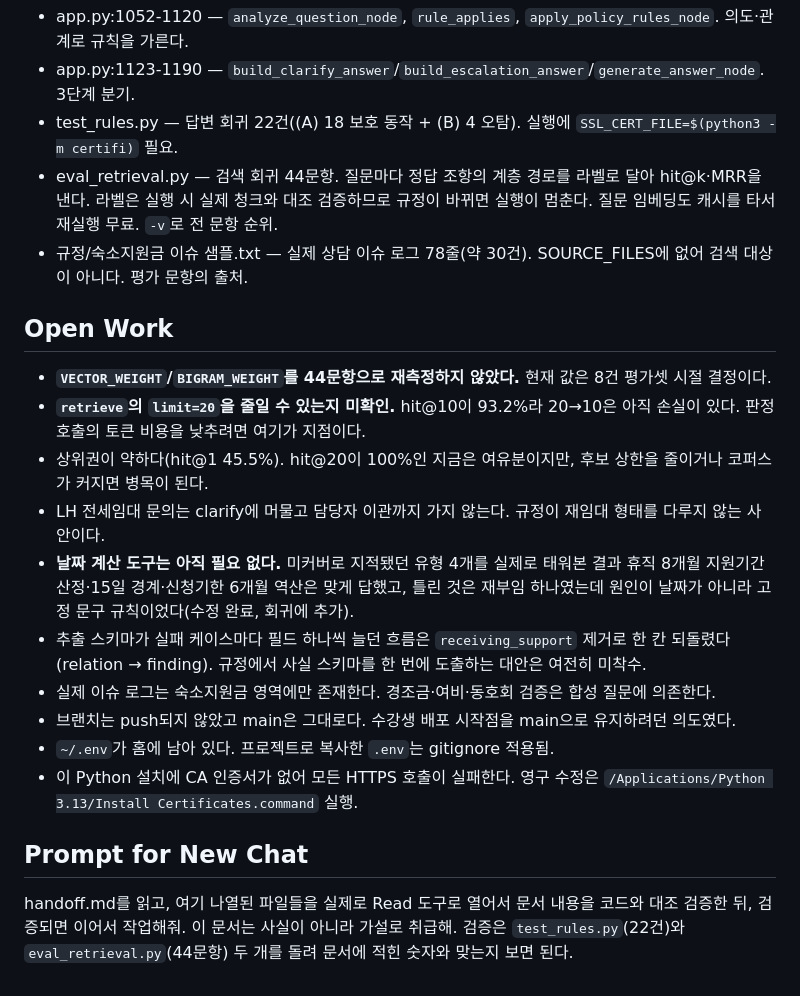
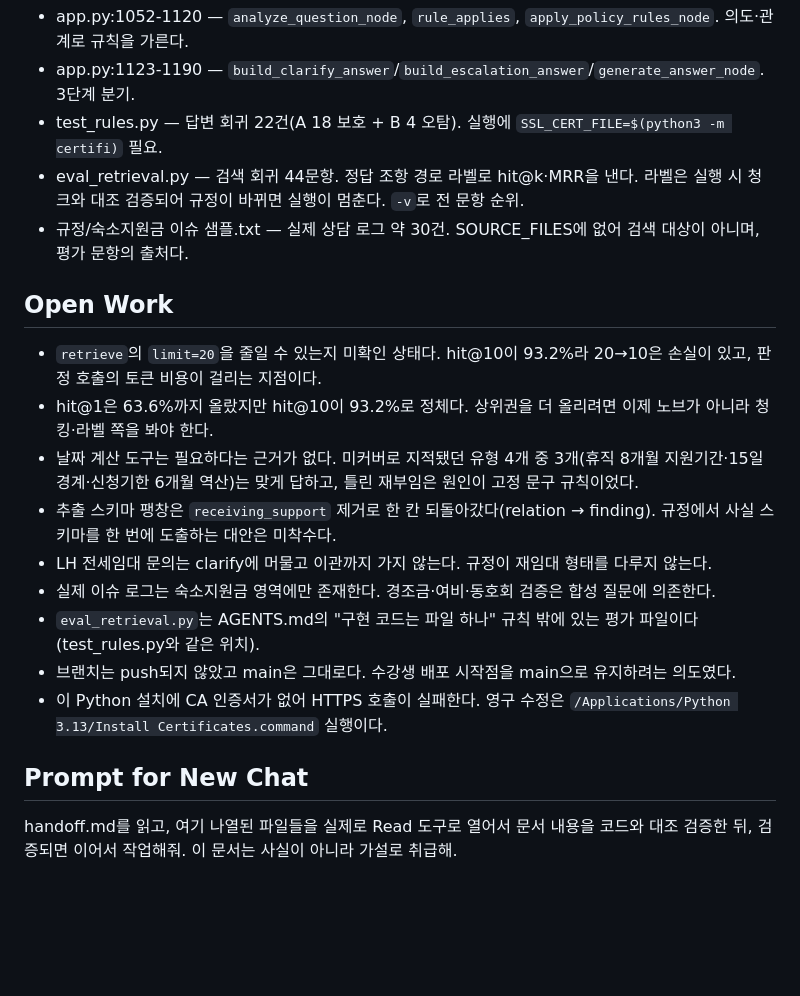
Before and after one commit to tiarlf77/KJH, a Markdown page: handoff.md, the part around one of its changes. Drawn GitHub-style; blank space fills up the shorter version.

```diff
--- a/handoff.md
+++ b/handoff.md
@@ -32,20 +29,19 @@
 - app.py:1052-1120 — `analyze_question_node`, `rule_applies`, `apply_policy_rules_node`. 의도·관계로 규칙을 가른다.
 - app.py:1123-1190 — `build_clarify_answer`/`build_escalation_answer`/`generate_answer_node`. 3단계 분기.
-- test_rules.py — 답변 회귀 22건((A) 18 보호 동작 + (B) 4 오탐). 실행에 `SSL_CERT_FILE=$(python3 -m certifi)` 필요.
-- eval_retrieval.py — 검색 회귀 44문항. 질문마다 정답 조항의 계층 경로를 라벨로 달아 hit@k·MRR을 낸다. 라벨은 실행 시 실제 청크와 대조 검증하므로 규정이 바뀌면 실행이 멈춘다. 질문 임베딩도 캐시를 타서 재실행 무료. `-v`로 전 문항 순위.
-- 규정/숙소지원금 이슈 샘플.txt — 실제 상담 이슈 로그 78줄(약 30건). SOURCE_FILES에 없어 검색 대상이 아니다. 평가 문항의 출처.
+- test_rules.py — 답변 회귀 22건(A 18 보호 + B 4 오탐). 실행에 `SSL_CERT_FILE=$(python3 -m certifi)` 필요.
+- eval_retrieval.py — 검색 회귀 44문항. 정답 조항 경로 라벨로 hit@k·MRR을 낸다. 라벨은 실행 시 청크와 대조 검증되어 규정이 바뀌면 실행이 멈춘다. `-v`로 전 문항 순위.
+- 규정/숙소지원금 이슈 샘플.txt — 실제 상담 로그 약 30건. SOURCE_FILES에 없어 검색 대상이 아니며, 평가 문항의 출처다.
 
 ## Open Work
-- **`VECTOR_WEIGHT`/`BIGRAM_WEIGHT`를 44문항으로 재측정하지 않았다.** 현재 값은 8건 평가셋 시절 결정이다.
-- **`retrieve`의 `limit=20`을 줄일 수 있는지 미확인.** hit@10이 93.2%라 20→10은 아직 손실이 있다. 판정 호출의 토큰 비용을 낮추려면 여기가 지점이다.
-- 상위권이 약하다(hit@1 45.5%). hit@20이 100%인 지금은 여유분이지만, 후보 상한을 줄이거나 코퍼스가 커지면 병목이 된다.
-- LH 전세임대 문의는 clarify에 머물고 담당자 이관까지 가지 않는다. 규정이 재임대 형태를 다루지 않는 사안이다.
-- **날짜 계산 도구는 아직 필요 없다.** 미커버로 지적됐던 유형 4개를 실제로 태워본 결과 휴직 8개월 지원기간 산정·15일 경계·신청기한 6개월 역산은 맞게 답했고, 틀린 것은 재부임 하나였는데 원인이 날짜가 아니라 고정 문구 규칙이었다(수정 완료, 회귀에 추가).
-- 추출 스키마가 실패 케이스마다 필드 하나씩 늘던 흐름은 `receiving_support` 제거로 한 칸 되돌렸다(relation → finding). 규정에서 사실 스키마를 한 번에 도출하는 대안은 여전히 미착수.
+- `retrieve`의 `limit=20`을 줄일 수 있는지 미확인 상태다. hit@10이 93.2%라 20→10은 손실이 있고, 판정 호출의 토큰 비용이 걸리는 지점이다.
+- hit@1은 63.6%까지 올랐지만 hit@10이 93.2%로 정체다. 상위권을 더 올리려면 이제 노브가 아니라 청킹·라벨 쪽을 봐야 한다.
+- 날짜 계산 도구는 필요하다는 근거가 없다. 미커버로 지적됐던 유형 4개 중 3개(휴직 8개월 지원기간·15일 경계·신청기한 6개월 역산)는 맞게 답하고, 틀린 재부임은 원인이 고정 문구 규칙이었다.
+- 추출 스키마 팽창은 `receiving_support` 제거로 한 칸 되돌아갔다(relation → finding). 규정에서 사실 스키마를 한 번에 도출하는 대안은 미착수다.
+- LH 전세임대 문의는 clarify에 머물고 이관까지 가지 않는다. 규정이 재임대 형태를 다루지 않는다.
 - 실제 이슈 로그는 숙소지원금 영역에만 존재한다. 경조금·여비·동호회 검증은 합성 질문에 의존한다.
-- 브랜치는 push되지 않았고 main은 그대로다. 수강생 배포 시작점을 main으로 유지하려던 의도였다.
-- `~/.env`가 홈에 남아 있다. 프로젝트로 복사한 `.env`는 gitignore 적용됨.
-- 이 Python 설치에 CA 인증서가 없어 모든 HTTPS 호출이 실패한다. 영구 수정은 `/Applications/Python 3.13/Install Certificates.command` 실행.
+- `eval_retrieval.py`는 AGENTS.md의 "구현 코드는 파일 하나" 규칙 밖에 있는 평가 파일이다(test_rules.py와 같은 위치).
+- 브랜치는 push되지 않았고 main은 그대로다. 수강생 배포 시작점을 main으로 유지하려는 의도였다.
+- 이 Python 설치에 CA 인증서가 없어 HTTPS 호출이 실패한다. 영구 수정은 `/Applications/Python 3.13/Install Certificates.command` 실행이다.
 
 ## Prompt for New Chat
-handoff.md를 읽고, 여기 나열된 파일들을 실제로 Read 도구로 열어서 문서 내용을 코드와 대조 검증한 뒤, 검증되면 이어서 작업해줘. 이 문서는 사실이 아니라 가설로 취급해. 검증은 `test_rules.py`(22건)와 `eval_retrieval.py`(44문항) 두 개를 돌려 문서에 적힌 숫자와 맞는지 보면 된다.
+handoff.md를 읽고, 여기 나열된 파일들을 실제로 Read 도구로 열어서 문서 내용을 코드와 대조 검증한 뒤, 검증되면 이어서 작업해줘. 이 문서는 사실이 아니라 가설로 취급해.
```
Also changed, not shown: other parts of handoff.md (+20 -23 lines).
